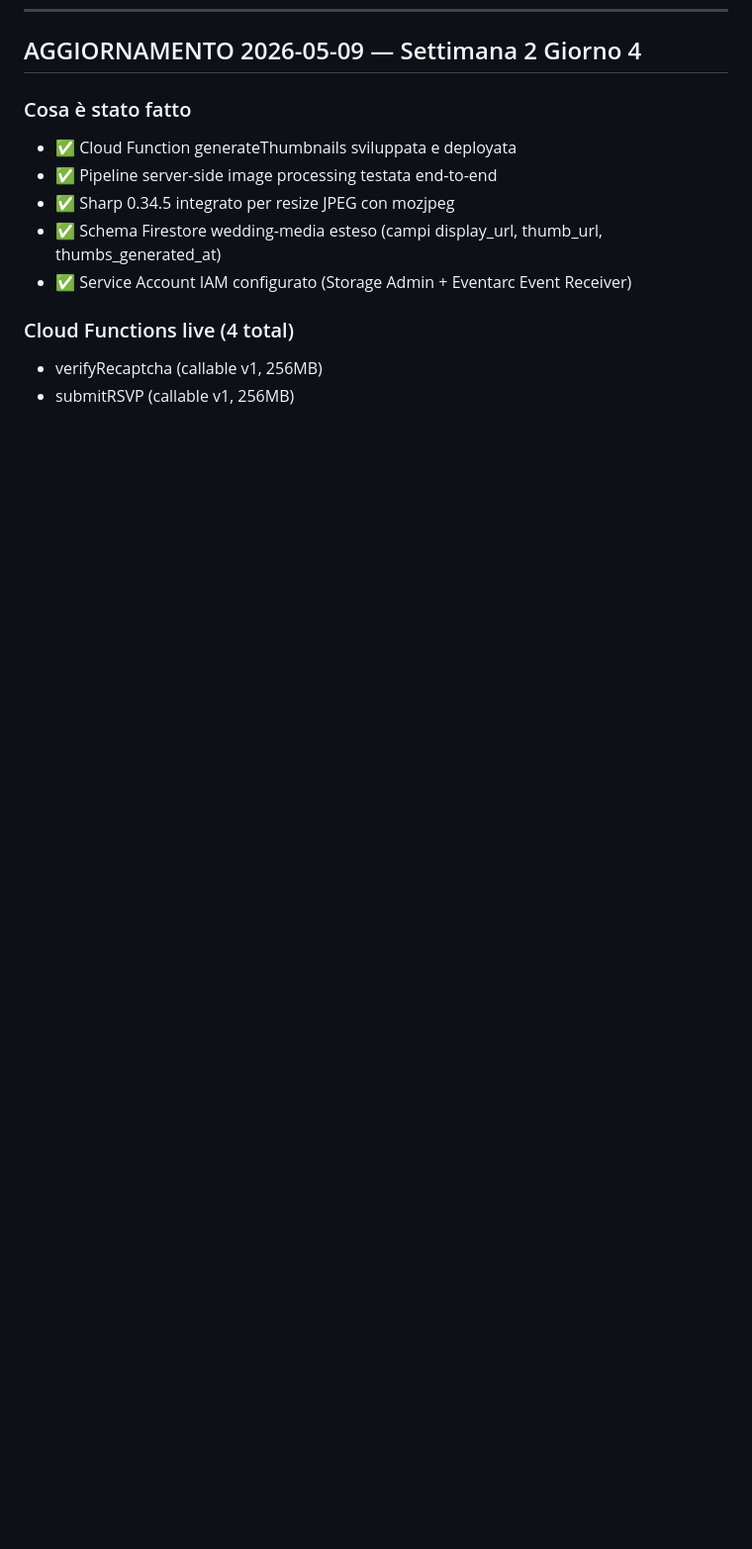
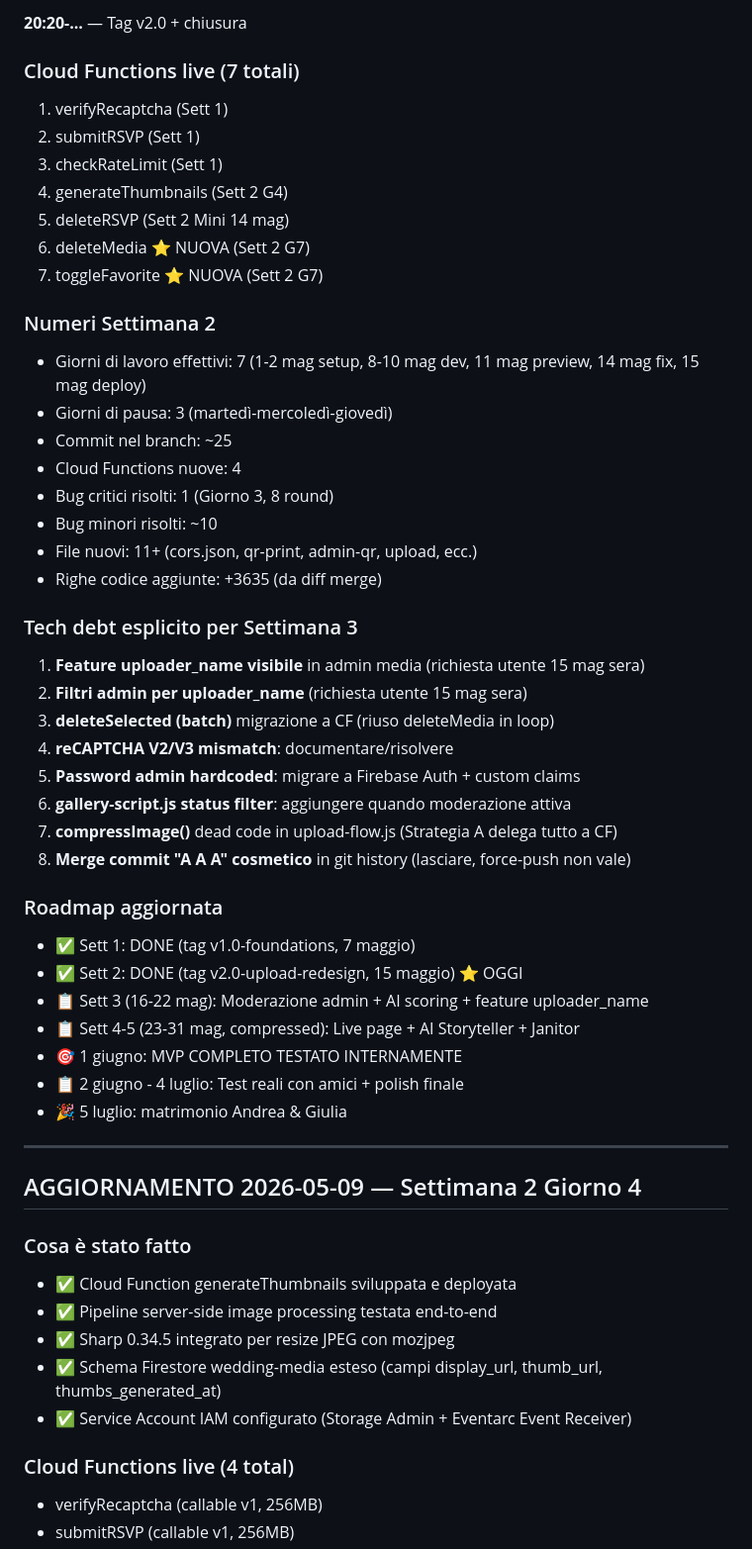
Before and after one commit to Afanakavav/matrimonio-andrea-giulia, a Markdown page: CODEBASE_AUDIT.md, the part around one of its changes. Shown at 99% size. Drawn GitHub-style; blank space fills up the shorter version.

Commit message:
docs(week2): Settimana 2 COMPLETATA - chiusura ufficiale con tag v2.0

```diff
--- a/CODEBASE_AUDIT.md
+++ b/CODEBASE_AUDIT.md
@@ -922,3 +984,45 @@ project = matrimonio-andrea-giulia-2026
+**20:20-...** — Tag v2.0 + chiusura
+
+### Cloud Functions live (7 totali)
+1. verifyRecaptcha (Sett 1)
+2. submitRSVP (Sett 1)
+3. checkRateLimit (Sett 1)
+4. generateThumbnails (Sett 2 G4)
+5. deleteRSVP (Sett 2 Mini 14 mag)
+6. deleteMedia ⭐ NUOVA (Sett 2 G7)
+7. toggleFavorite ⭐ NUOVA (Sett 2 G7)
+
+### Numeri Settimana 2
+- Giorni di lavoro effettivi: 7 (1-2 mag setup, 8-10 mag dev, 11 mag preview, 14 mag fix, 15 mag deploy)
+- Giorni di pausa: 3 (martedì-mercoledì-giovedì)
+- Commit nel branch: ~25
+- Cloud Functions nuove: 4
+- Bug critici risolti: 1 (Giorno 3, 8 round)
+- Bug minori risolti: ~10
+- File nuovi: 11+ (cors.json, qr-print, admin-qr, upload, ecc.)
+- Righe codice aggiunte: +3635 (da diff merge)
+
+### Tech debt esplicito per Settimana 3
+1. **Feature uploader_name visibile** in admin media (richiesta utente 15 mag sera)
+2. **Filtri admin per uploader_name** (richiesta utente 15 mag sera)
+3. **deleteSelected (batch)** migrazione a CF (riuso deleteMedia in loop)
+4. **reCAPTCHA V2/V3 mismatch**: documentare/risolvere
+5. **Password admin hardcoded**: migrare a Firebase Auth + custom claims
+6. **gallery-script.js status filter**: aggiungere quando moderazione attiva
+7. **compressImage()** dead code in upload-flow.js (Strategia A delega tutto a CF)
+8. **Merge commit "A A A" cosmetico** in git history (lasciare, force-push non vale)
+
+### Roadmap aggiornata
+- ✅ Sett 1: DONE (tag v1.0-foundations, 7 maggio)
+- ✅ Sett 2: DONE (tag v2.0-upload-redesign, 15 maggio) ⭐ OGGI
+- 📋 Sett 3 (16-22 mag): Moderazione admin + AI scoring + feature uploader_name
+- 📋 Sett 4-5 (23-31 mag, compressed): Live page + AI Storyteller + Janitor
+- 🎯 1 giugno: MVP COMPLETO TESTATO INTERNAMENTE
+- 📋 2 giugno - 4 luglio: Test reali con amici + polish finale
+- 🎉 5 luglio: matrimonio Andrea & Giulia
+
+---
+
 ## AGGIORNAMENTO 2026-05-09 — Settimana 2 Giorno 4
 
 ### Cosa è stato fatto
```
Also changed, not shown: other parts of CODEBASE_AUDIT.md (+62 -0 lines).
